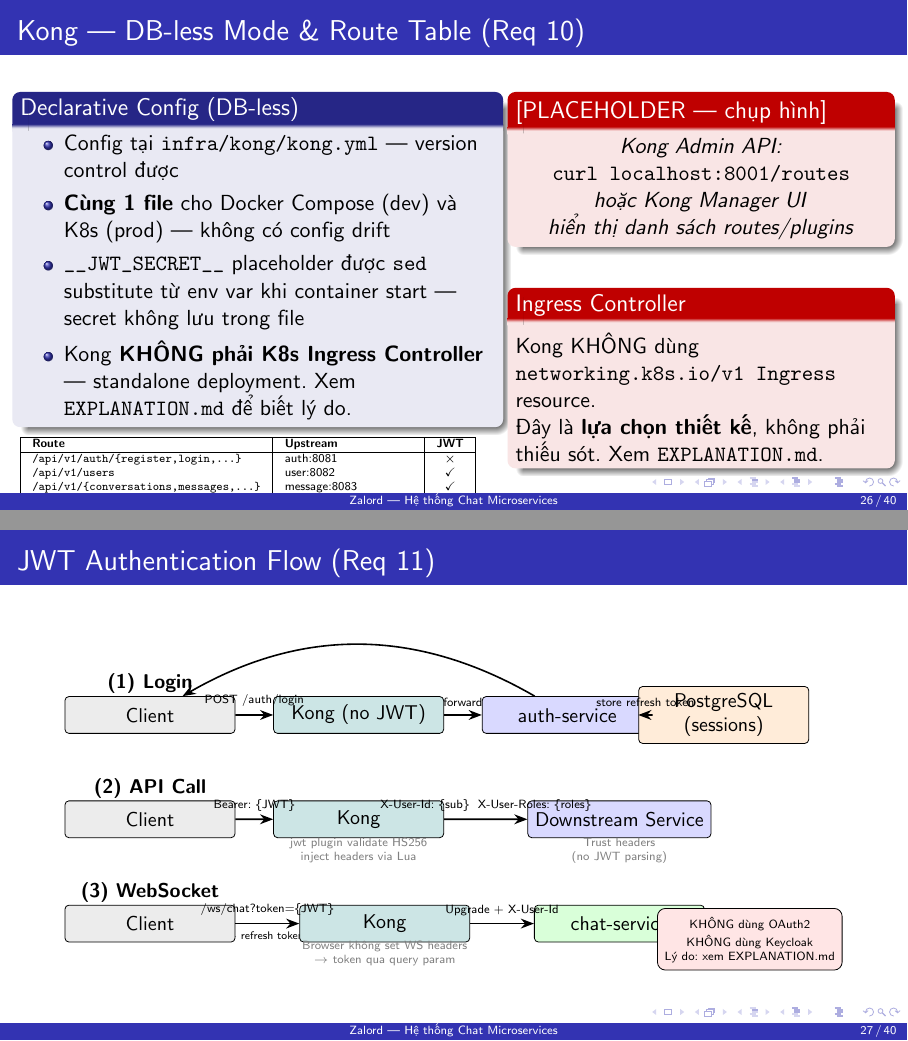
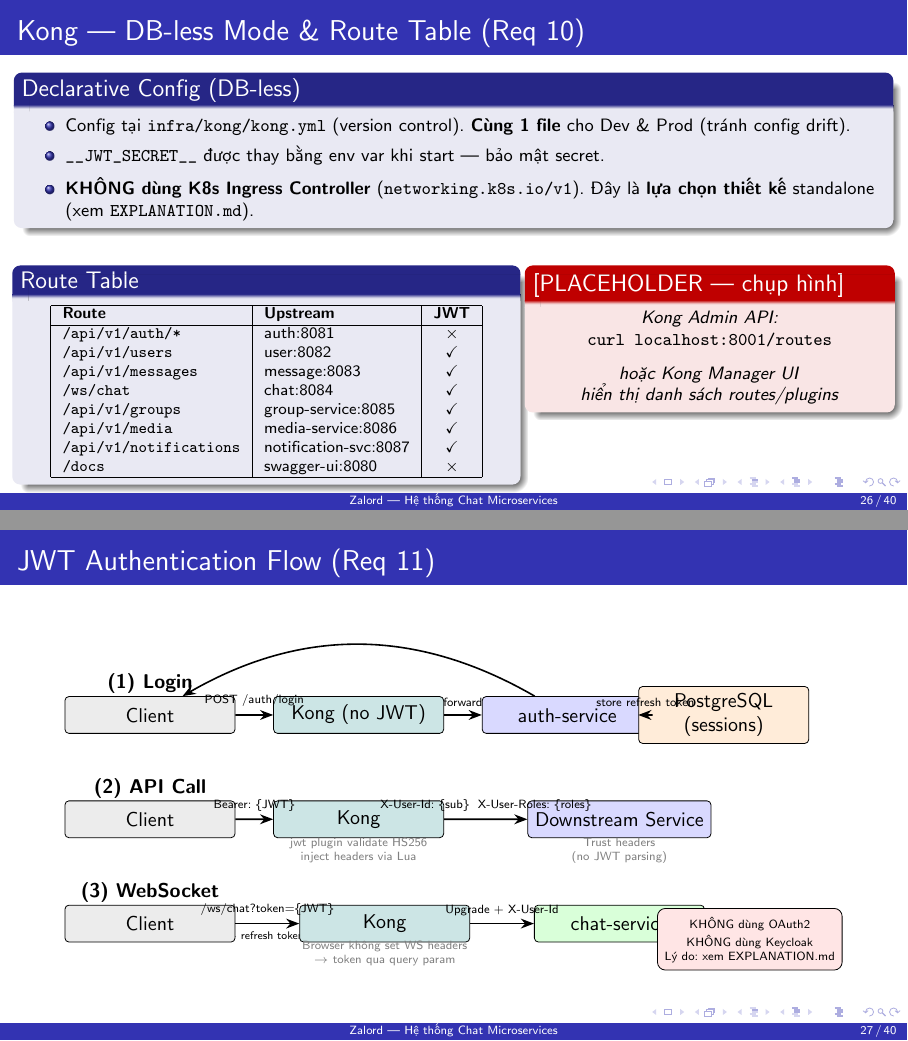
Before and after one commit to thinh0704hcm/zalord, LaTeX slides (slides.tex): pages 26 and 27 of 40, joined at a grey line. Compiled offline with pdfLaTeX.

Commit message:
docs: refine req 10 page 2

```diff
--- a/slides.tex
+++ b/slides.tex
@@ -815,46 +815,46 @@
 \end{frame}
 
 \begin{frame}{Kong --- DB-less Mode \& Route Table (Req 10)}
-\begin{columns}[T]
-\column{0.55\textwidth}
+
 \begin{block}{Declarative Config (DB-less)}
+\footnotesize
 \begin{itemize}
-  \item Config tại \texttt{infra/kong/kong.yml} --- version control được
-  \item \textbf{Cùng 1 file} cho Docker Compose (dev) và K8s (prod) --- không có config drift
-  \item \texttt{\_\_JWT\_SECRET\_\_} placeholder được \texttt{sed} substitute từ env var khi container start --- secret không lưu trong file
-  \item Kong \textbf{KHÔNG phải K8s Ingress Controller} --- standalone deployment. Xem \texttt{EXPLANATION.md} để biết lý do.
+  \item Config tại \texttt{infra/kong/kong.yml} (version control). \textbf{Cùng 1 file} cho Dev \& Prod (tránh config drift).
+  \item \texttt{\_\_JWT\_SECRET\_\_} được thay bằng env var khi start --- bảo mật secret.
+  \item \textbf{KHÔNG dùng K8s Ingress Controller} (\texttt{networking.k8s.io/v1}). Đây là \textbf{lựa chọn thiết kế} standalone (xem \texttt{EXPLANATION.md}).
 \end{itemize}
 \end{block}
-{\tiny\centering
+
+\begin{columns}[T]
+\column{0.57\textwidth}
+\begin{block}{Route Table}
+\centering\scriptsize
 \begin{tabular}{|l|l|c|}
 \hline
 \textbf{Route} & \textbf{Upstream} & \textbf{JWT} \\
 \hline
-\texttt{/api/v1/auth/\{register,login,...\}} & auth:8081 & $\times$ \\
+\texttt{/api/v1/auth/*} & auth:8081 & $\times$ \\
 \texttt{/api/v1/users} & user:8082 & \checkmark \\
-\texttt{/api/v1/\{conversations,messages,...\}} & message:8083 & \checkmark \\
+\texttt{/api/v1/messages} & message:8083 & \checkmark \\
 \texttt{/ws/chat} & chat:8084 & \checkmark \\
 \texttt{/api/v1/groups} & group-service:8085 & \checkmark \\
 \texttt{/api/v1/media} & media-service:8086 & \checkmark \\
-\texttt{/api/v1/notifications} & notification-service:8087 & \checkmark \\
+\texttt{/api/v1/notifications} & notification-svc:8087 & \checkmark \\
 \texttt{/docs} & swagger-ui:8080 & $\times$ \\
 \hline
-\end{tabular}}
+\end{tabular}
+\end{block}
 
-\column{0.43\textwidth}
+\column{0.41\textwidth}
 \begin{alertblock}{[PLACEHOLDER --- chụp hình]}
-\centering
+\centering\footnotesize
 \textit{Kong Admin API:}\\
 \texttt{curl localhost:8001/routes}\\
+\vspace{0.2cm}
 \textit{hoặc Kong Manager UI}\\
 \textit{hiển thị danh sách routes/plugins}
 \end{alertblock}
-\vspace{0.3cm}
-\begin{alertblock}{Ingress Controller}
-Kong KHÔNG dùng \texttt{networking.k8s.io/v1 Ingress} resource.
 
-Đây là \textbf{lựa chọn thiết kế}, không phải thiếu sót. Xem \texttt{EXPLANATION.md}.
-\end{alertblock}
 \end{columns}
 \end{frame}
 
```
Also changed, not shown: slides.pdf.
